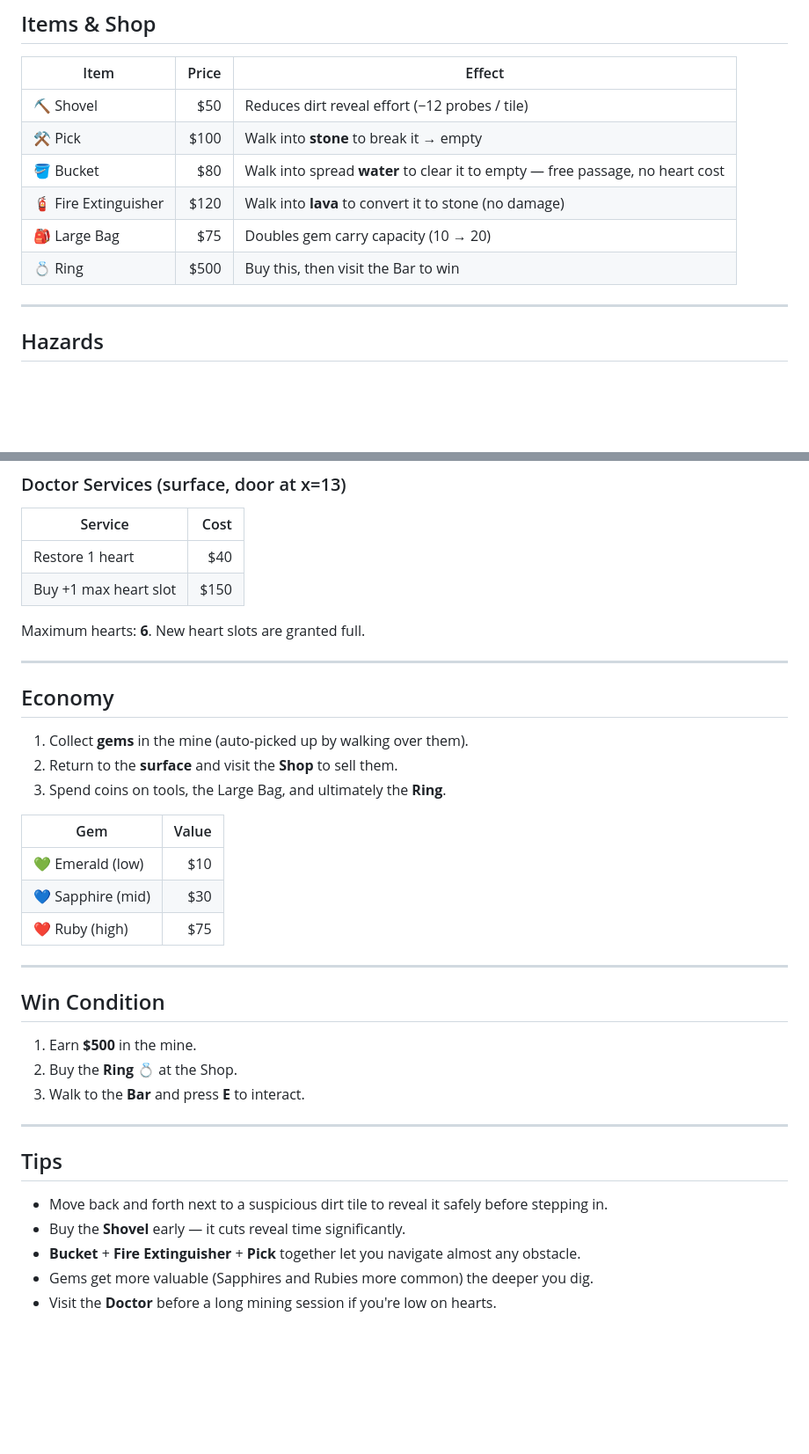
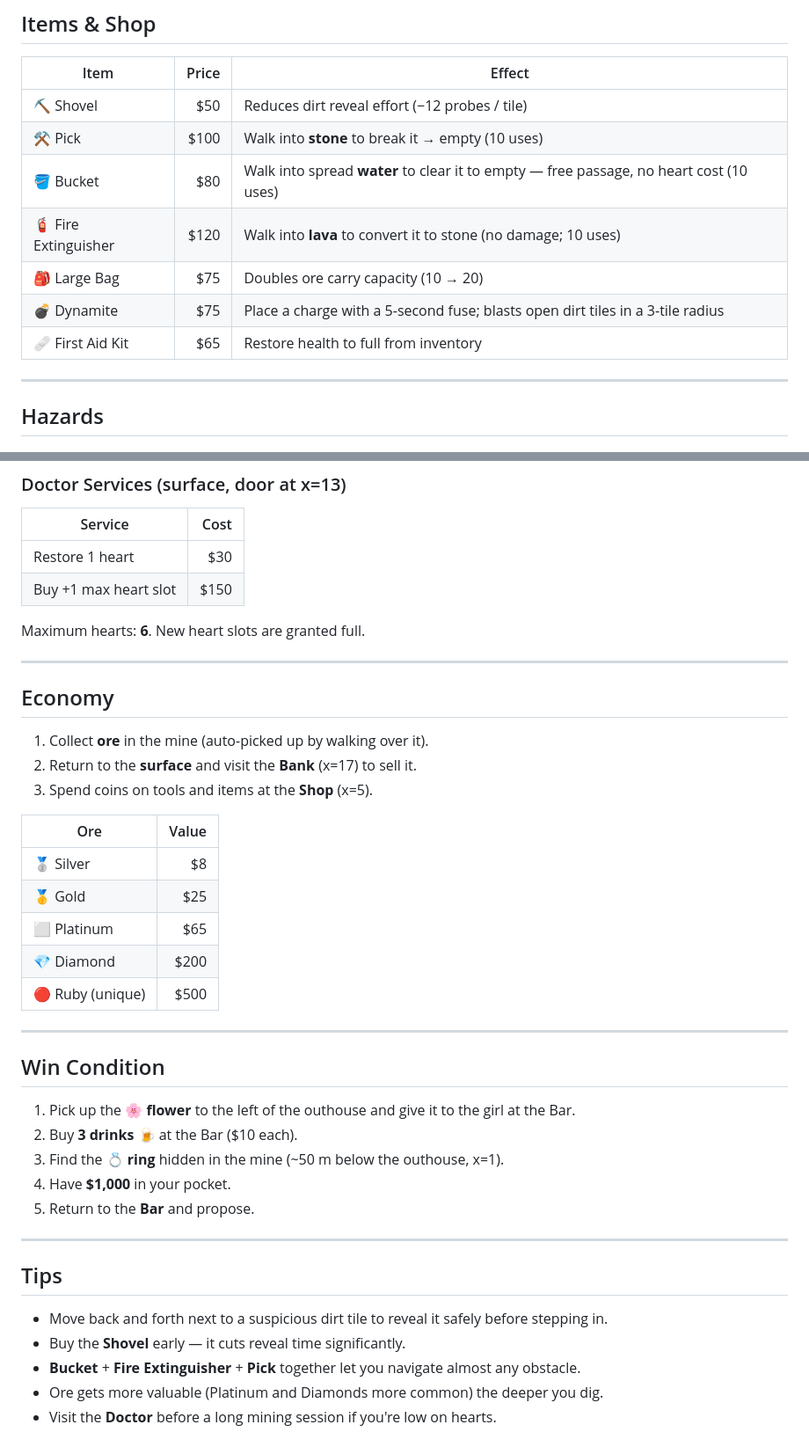
Before and after one commit to dangowans/miner-game, a Markdown page: README.md, 2 parts joined by grey strips. Shown at 88% size. Rendered like a GitHub page; blank space fills up the shorter version.

Commit message:
docs: update README with correct ore names/values, costs, buildings, and win condition
Agent-Logs-Url: https://github.com/dangowans/miner-game/sessions/02a73ecd-c97f-4788-b4b8-c9665c779e42

Co-authored-by: dangowans <19495149+dangowans@users.noreply.github.com>

```diff
--- a/README.md
+++ b/README.md
@@ -68,11 +72,12 @@ The pavement **cannot be crossed** downward except at the mine entrance (x=22–
 | Item | Price | Effect |
 |------|------:|-------|
 | ⛏ Shovel | $50 | Reduces dirt reveal effort (−12 probes / tile) |
-| ⚒ Pick | $100 | Walk into **stone** to break it → empty |
-| 🪣 Bucket | $80 | Walk into spread **water** to clear it to empty — free passage, no heart cost |
-| 🧯 Fire Extinguisher | $120 | Walk into **lava** to convert it to stone (no damage) |
-| 🎒 Large Bag | $75 | Doubles gem carry capacity (10 → 20) |
-| 💍 Ring | $500 | Buy this, then visit the Bar to win |
+| ⚒ Pick | $100 | Walk into **stone** to break it → empty (10 uses) |
+| 🪣 Bucket | $80 | Walk into spread **water** to clear it to empty — free passage, no heart cost (10 uses) |
+| 🧯 Fire Extinguisher | $120 | Walk into **lava** to convert it to stone (no damage; 10 uses) |
+| 🎒 Large Bag | $75 | Doubles ore carry capacity (10 → 20) |
+| 💣 Dynamite | $75 | Place a charge with a 5-second fuse; blasts open dirt tiles in a 3-tile radius |
+| 🩹 First Aid Kit | $65 | Restore health to full from inventory |
 
 ---
 
@@ -107,7 +112,7 @@ The pavement **cannot be crossed** downward except at the mine entrance (x=22–
 
 | Service | Cost |
 |---------|-----:|
-| Restore 1 heart | $40 |
+| Restore 1 heart | $30 |
 | Buy +1 max heart slot | $150 |
 
 Maximum hearts: **6**. New heart slots are granted full.
@@ -116,23 +121,27 @@ Maximum hearts: **6**. New heart slots are granted full.
 
 ## Economy
 
-1. Collect **gems** in the mine (auto-picked up by walking over them).
-2. Return to the **surface** and visit the **Shop** to sell them.
-3. Spend coins on tools, the Large Bag, and ultimately the **Ring**.
+1. Collect **ore** in the mine (auto-picked up by walking over it).
+2. Return to the **surface** and visit the **Bank** (x=17) to sell it.
+3. Spend coins on tools and items at the **Shop** (x=5).
 
-| Gem | Value |
+| Ore | Value |
 |-----|------:|
-| 💚 Emerald (low) | $10 |
-| 💙 Sapphire (mid) | $30 |
-| ❤️ Ruby (high) | $75 |
+| 🥈 Silver | $8 |
+| 🥇 Gold | $25 |
+| ⬜ Platinum | $65 |
+| 💎 Diamond | $200 |
+| 🔴 Ruby (unique) | $500 |
 
 ---
 
 ## Win Condition
 
-1. Earn **$500** in the mine.
-2. Buy the **Ring 💍** at the Shop.
-3. Walk to the **Bar** and press **E** to interact.
+1. Pick up the 🌸 **flower** to the left of the outhouse and give it to the girl at the Bar.
+2. Buy **3 drinks** 🍺 at the Bar ($10 each).
+3. Find the 💍 **ring** hidden in the mine (~50 m below the outhouse, x=1).
+4. Have **$1,000** in your pocket.
+5. Return to the **Bar** and propose.
 
 ---
 
@@ -141,5 +150,5 @@ Maximum hearts: **6**. New heart slots are granted full.
 - Move back and forth next to a suspicious dirt tile to reveal it safely before stepping in.
 - Buy the **Shovel** early — it cuts reveal time significantly.
 - **Bucket** + **Fire Extinguisher** + **Pick** together let you navigate almost any obstacle.
-- Gems get more valuable (Sapphires and Rubies more common) the deeper you dig.
+- Ore gets more valuable (Platinum and Diamonds more common) the deeper you dig.
 - Visit the **Doctor** before a long mining session if you're low on hearts.
```
Also changed, not shown: other parts of README.md (+12 -8 lines).
